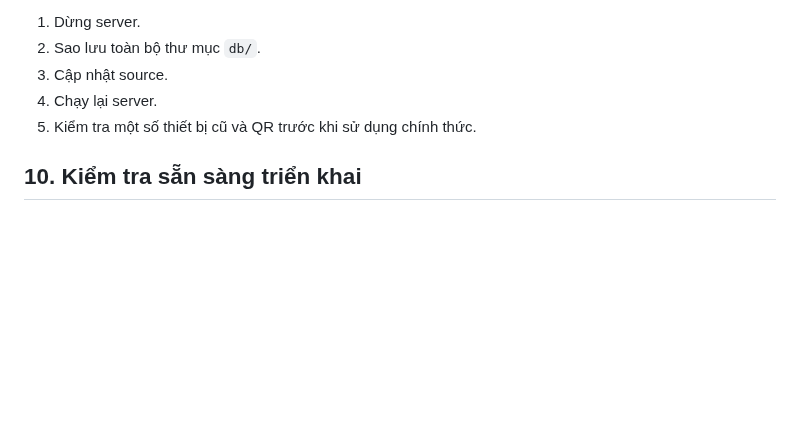
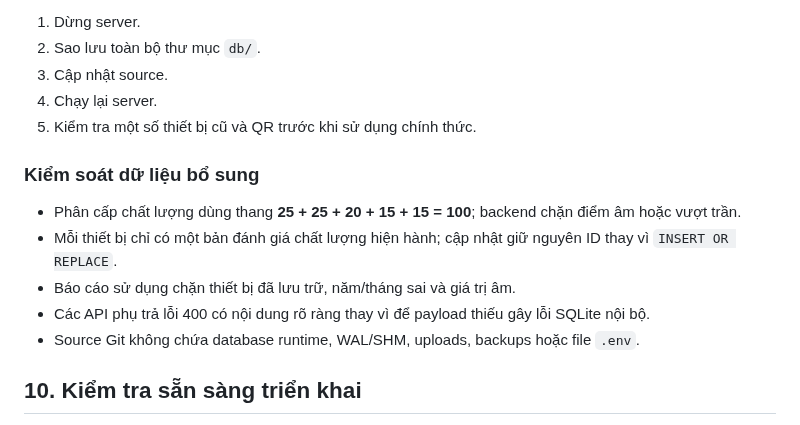
Before and after one commit to tranhuec3cx/QY4-TTBYT, a Markdown page: README.md, the part around the change. Rendered like a GitHub page; blank space fills up the shorter version.

Commit message:
Docs: record final data validation and clean-runtime safeguards

```diff
--- a/README.md
+++ b/README.md
@@ -346,6 +346,14 @@ Khuyến nghị:
 4. Chạy lại server.
 5. Kiểm tra một số thiết bị cũ và QR trước khi sử dụng chính thức.
 
+### Kiểm soát dữ liệu bổ sung
+
+- Phân cấp chất lượng dùng thang **25 + 25 + 20 + 15 + 15 = 100**; backend chặn điểm âm hoặc vượt trần.
+- Mỗi thiết bị chỉ có một bản đánh giá chất lượng hiện hành; cập nhật giữ nguyên ID thay vì `INSERT OR REPLACE`.
+- Báo cáo sử dụng chặn thiết bị đã lưu trữ, năm/tháng sai và giá trị âm.
+- Các API phụ trả lỗi 400 có nội dung rõ ràng thay vì để payload thiếu gây lỗi SQLite nội bộ.
+- Source Git không chứa database runtime, WAL/SHM, uploads, backups hoặc file `.env`.
+
 ## 10. Kiểm tra sẵn sàng triển khai
 
 Vào **Cài đặt → Hệ thống → Sẵn sàng triển khai** để xem một checklist tự động trước khi chạy thật hoặc demo Hội đồng. Màn hình kiểm tra:
```
